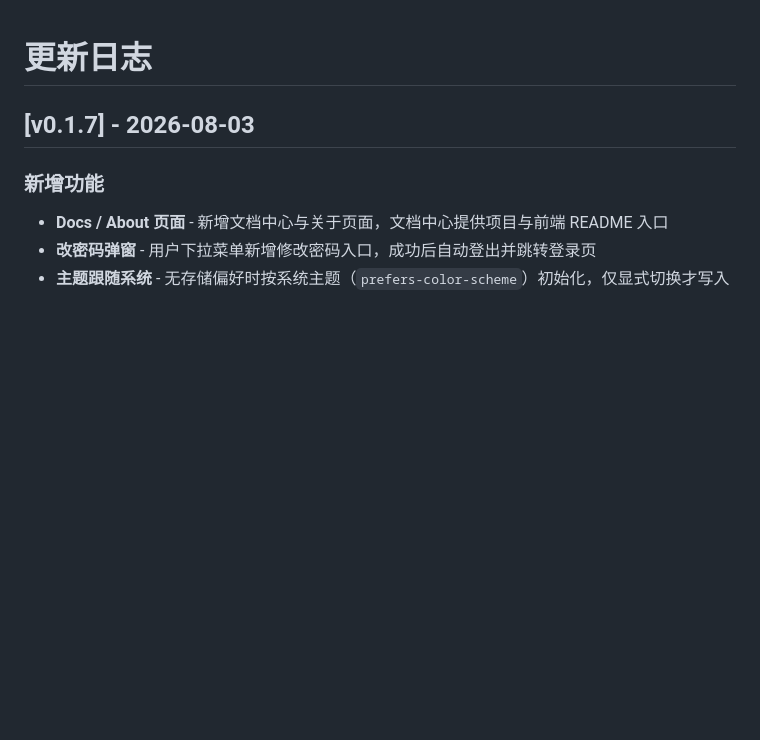
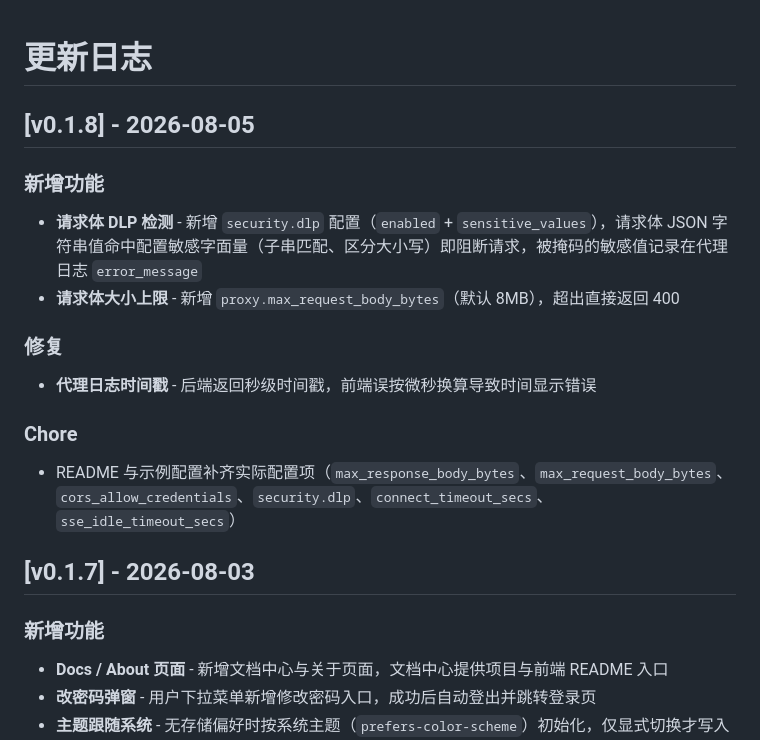
Before and after one commit to honbey/ait, a Markdown page: CHANGELOG.md, the part around the change. Rendered like a GitHub page; blank space fills up the shorter version.

Commit message:
chore(release): bump to v0.1.8

```diff
--- a/CHANGELOG.md
+++ b/CHANGELOG.md
@@ -1,4 +1,19 @@
 # 更新日志
+
+## [v0.1.8] - 2026-08-05
+
+### 新增功能
+
+- **请求体 DLP 检测** - 新增 `security.dlp` 配置（`enabled` + `sensitive_values`），请求体 JSON 字符串值命中配置敏感字面量（子串匹配、区分大小写）即阻断请求，被掩码的敏感值记录在代理日志 `error_message`
+- **请求体大小上限** - 新增 `proxy.max_request_body_bytes`（默认 8MB），超出直接返回 400
+
+### 修复
+
+- **代理日志时间戳** - 后端返回秒级时间戳，前端误按微秒换算导致时间显示错误
+
+### Chore
+
+- README 与示例配置补齐实际配置项（`max_response_body_bytes`、`max_request_body_bytes`、`cors_allow_credentials`、`security.dlp`、`connect_timeout_secs`、`sse_idle_timeout_secs`）
 
 ## [v0.1.7] - 2026-08-03
 
```
Also changed, not shown: README.md (+1 -0 lines).
